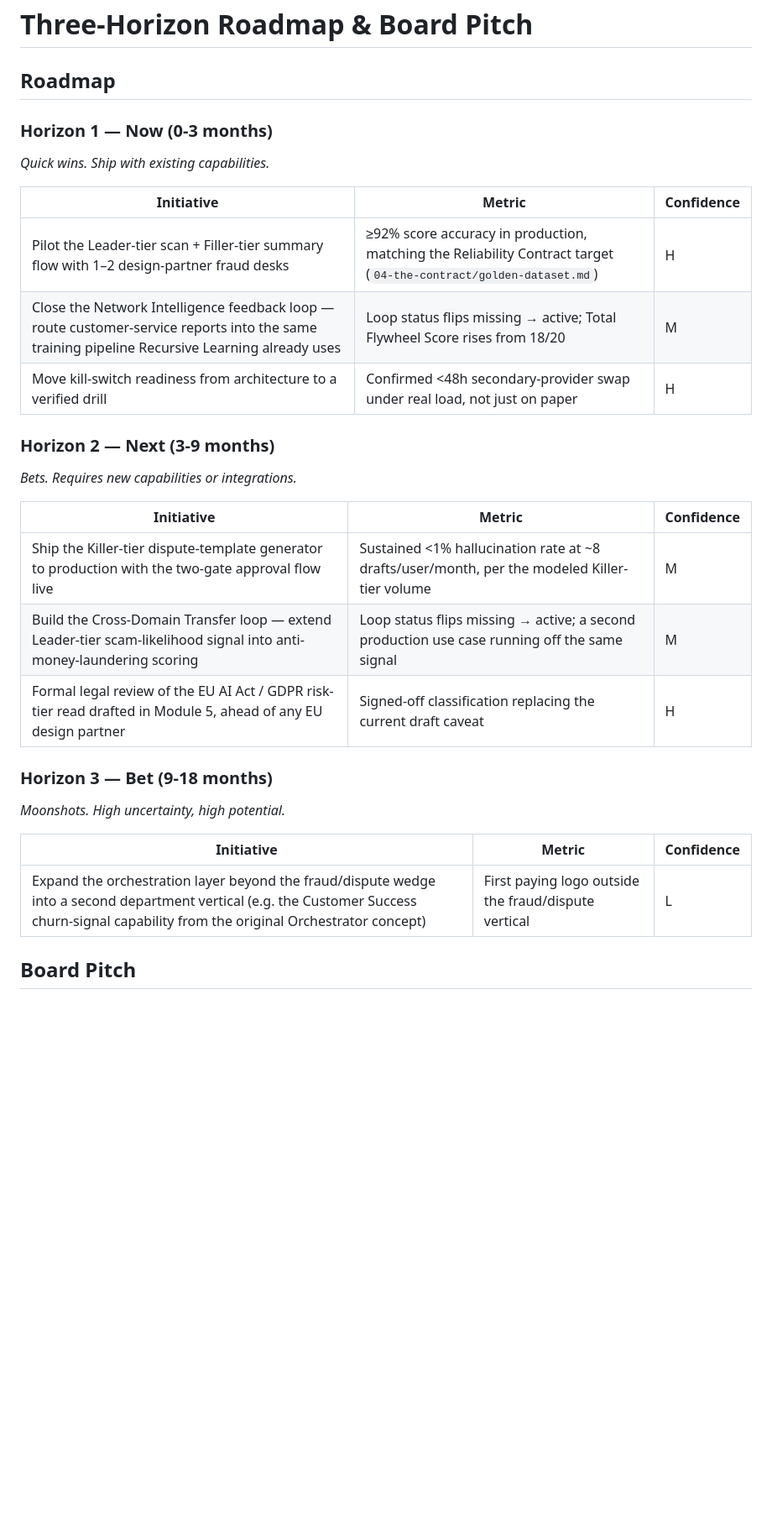
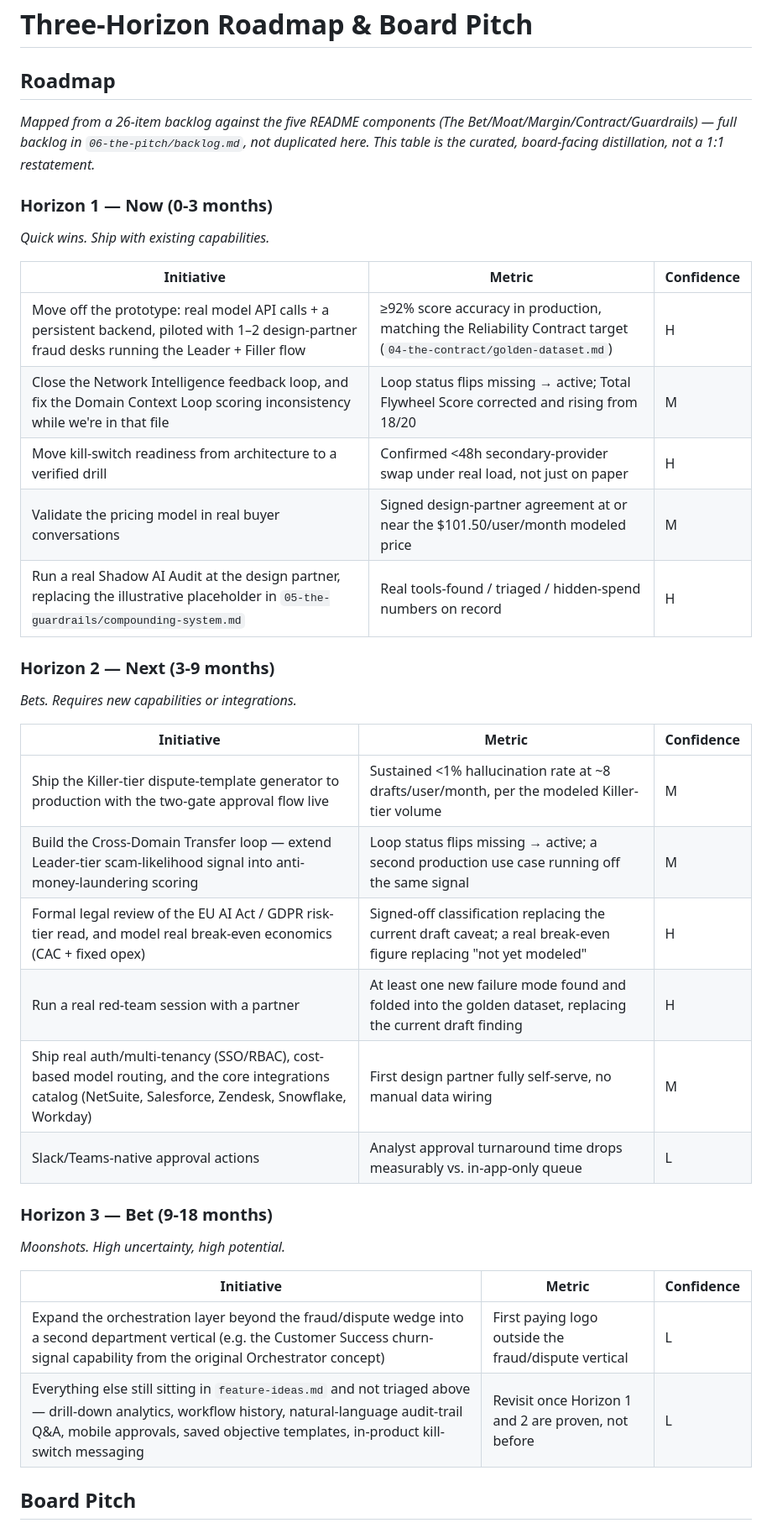
Before and after one commit to joshagusti-cmd/AI-Product-Strategy---Orchestrator, a Markdown page: 06-the-pitch/roadmap.md, the part around the change. Shown at 84% size. Rendered like a GitHub page; blank space fills up the shorter version.

```diff
--- a/06-the-pitch/roadmap.md
+++ b/06-the-pitch/roadmap.md
@@ -1,15 +1,19 @@
 # Three-Horizon Roadmap & Board Pitch
 
 ## Roadmap
+
+*Mapped from a 26-item backlog against the five README components (The Bet/Moat/Margin/Contract/Guardrails) — full backlog in `06-the-pitch/backlog.md`, not duplicated here. This table is the curated, board-facing distillation, not a 1:1 restatement.*
 
 ### Horizon 1 — Now (0-3 months)
 *Quick wins. Ship with existing capabilities.*
 
 | Initiative | Metric | Confidence |
 |-----------|--------|-----------|
-| Pilot the Leader-tier scan + Filler-tier summary flow with 1–2 design-partner fraud desks | ≥92% score accuracy in production, matching the Reliability Contract target (`04-the-contract/golden-dataset.md`) | H |
-| Close the Network Intelligence feedback loop — route customer-service reports into the same training pipeline Recursive Learning already uses | Loop status flips missing → active; Total Flywheel Score rises from 18/20 | M |
+| Move off the prototype: real model API calls + a persistent backend, piloted with 1–2 design-partner fraud desks running the Leader + Filler flow | ≥92% score accuracy in production, matching the Reliability Contract target (`04-the-contract/golden-dataset.md`) | H |
+| Close the Network Intelligence feedback loop, and fix the Domain Context Loop scoring inconsistency while we're in that file | Loop status flips missing → active; Total Flywheel Score corrected and rising from 18/20 | M |
 | Move kill-switch readiness from architecture to a verified drill | Confirmed <48h secondary-provider swap under real load, not just on paper | H |
+| Validate the pricing model in real buyer conversations | Signed design-partner agreement at or near the $101.50/user/month modeled price | M |
+| Run a real Shadow AI Audit at the design partner, replacing the illustrative placeholder in `05-the-guardrails/compounding-system.md` | Real tools-found / triaged / hidden-spend numbers on record | H |
 
 ### Horizon 2 — Next (3-9 months)
 *Bets. Requires new capabilities or integrations.*
@@ -18,7 +22,10 @@
 |-----------|--------|-----------|
 | Ship the Killer-tier dispute-template generator to production with the two-gate approval flow live | Sustained <1% hallucination rate at ~8 drafts/user/month, per the modeled Killer-tier volume | M |
 | Build the Cross-Domain Transfer loop — extend Leader-tier scam-likelihood signal into anti-money-laundering scoring | Loop status flips missing → active; a second production use case running off the same signal | M |
-| Formal legal review of the EU AI Act / GDPR risk-tier read drafted in Module 5, ahead of any EU design partner | Signed-off classification replacing the current draft caveat | H |
+| Formal legal review of the EU AI Act / GDPR risk-tier read, and model real break-even economics (CAC + fixed opex) | Signed-off classification replacing the current draft caveat; a real break-even figure replacing "not yet modeled" | H |
+| Run a real red-team session with a partner | At least one new failure mode found and folded into the golden dataset, replacing the current draft finding | H |
+| Ship real auth/multi-tenancy (SSO/RBAC), cost-based model routing, and the core integrations catalog (NetSuite, Salesforce, Zendesk, Snowflake, Workday) | First design partner fully self-serve, no manual data wiring | M |
+| Slack/Teams-native approval actions | Analyst approval turnaround time drops measurably vs. in-app-only queue | L |
 
 ### Horizon 3 — Bet (9-18 months)
 *Moonshots. High uncertainty, high potential.*
@@ -26,6 +33,7 @@
 | Initiative | Metric | Confidence |
 |-----------|--------|-----------|
 | Expand the orchestration layer beyond the fraud/dispute wedge into a second department vertical (e.g. the Customer Success churn-signal capability from the original Orchestrator concept) | First paying logo outside the fraud/dispute vertical | L |
+| Everything else still sitting in `feature-ideas.md` and not triaged above — drill-down analytics, workflow history, natural-language audit-trail Q&A, mobile approvals, saved objective templates, in-product kill-switch messaging | Revisit once Horizon 1 and 2 are proven, not before | L |
 
 ## Board Pitch
 
```
Also changed, not shown: 06-the-pitch/backlog.md (added, +36 -0 lines), README.md (+3 -3 lines).
